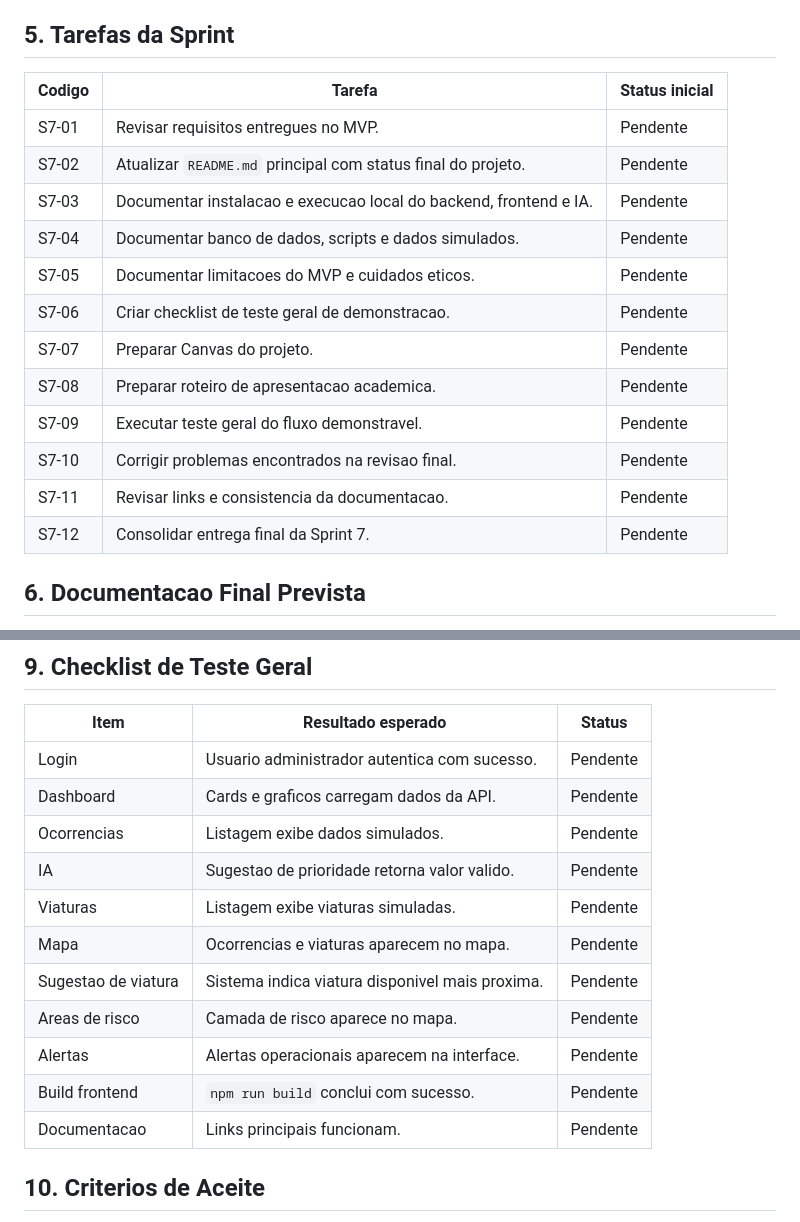
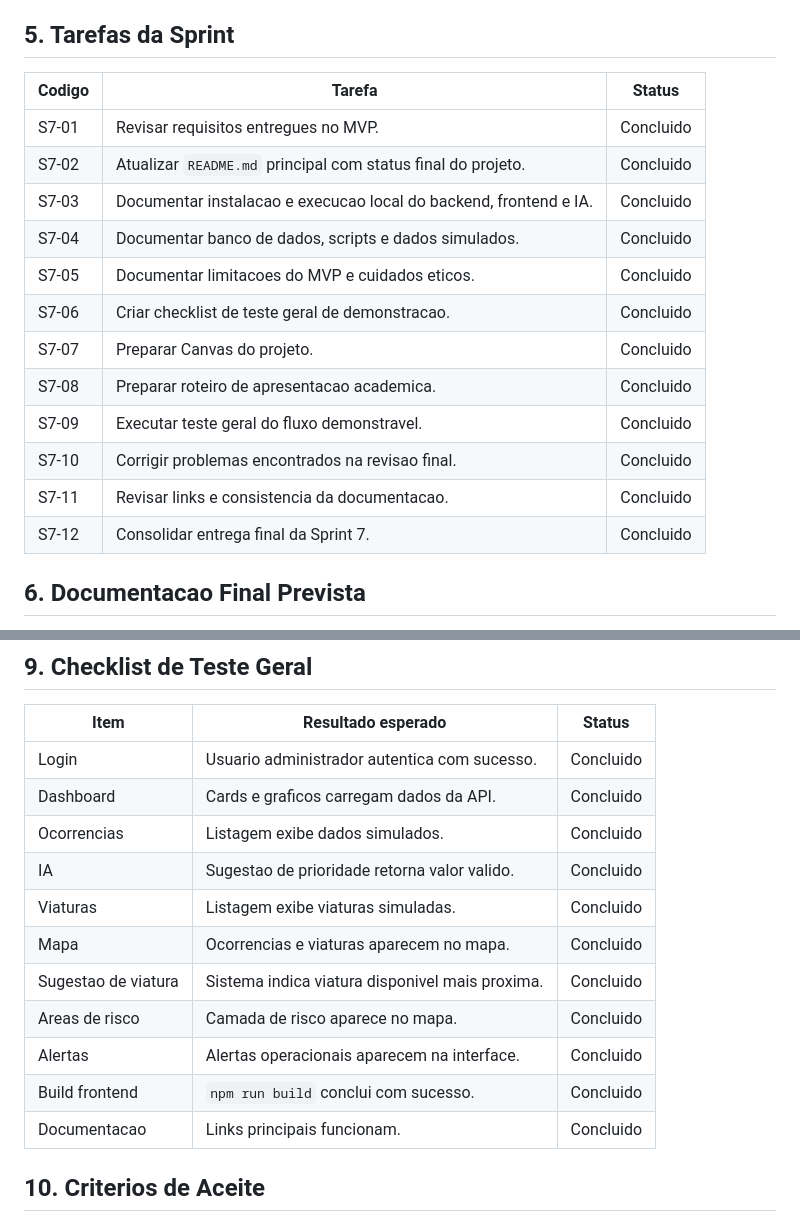
Before and after one commit to samuelhenriique/VigIA, a Markdown page: docs/sprint-07/fechamento-apresentacao.md, 2 parts joined by grey strips. GitHub-like rendering.

```diff
--- a/docs/sprint-07/fechamento-apresentacao.md
+++ b/docs/sprint-07/fechamento-apresentacao.md
@@ -53,20 +53,20 @@ Nao faz parte desta sprint:
 
 ## 5. Tarefas da Sprint
 
-| Codigo | Tarefa | Status inicial |
+| Codigo | Tarefa | Status |
 |---|---|---|
-| S7-01 | Revisar requisitos entregues no MVP. | Pendente |
-| S7-02 | Atualizar `README.md` principal com status final do projeto. | Pendente |
-| S7-03 | Documentar instalacao e execucao local do backend, frontend e IA. | Pendente |
-| S7-04 | Documentar banco de dados, scripts e dados simulados. | Pendente |
-| S7-05 | Documentar limitacoes do MVP e cuidados eticos. | Pendente |
-| S7-06 | Criar checklist de teste geral de demonstracao. | Pendente |
-| S7-07 | Preparar Canvas do projeto. | Pendente |
-| S7-08 | Preparar roteiro de apresentacao academica. | Pendente |
-| S7-09 | Executar teste geral do fluxo demonstravel. | Pendente |
-| S7-10 | Corrigir problemas encontrados na revisao final. | Pendente |
-| S7-11 | Revisar links e consistencia da documentacao. | Pendente |
-| S7-12 | Consolidar entrega final da Sprint 7. | Pendente |
+| S7-01 | Revisar requisitos entregues no MVP. | Concluido |
+| S7-02 | Atualizar `README.md` principal com status final do projeto. | Concluido |
+| S7-03 | Documentar instalacao e execucao local do backend, frontend e IA. | Concluido |
+| S7-04 | Documentar banco de dados, scripts e dados simulados. | Concluido |
+| S7-05 | Documentar limitacoes do MVP e cuidados eticos. | Concluido |
+| S7-06 | Criar checklist de teste geral de demonstracao. | Concluido |
+| S7-07 | Preparar Canvas do projeto. | Concluido |
+| S7-08 | Preparar roteiro de apresentacao academica. | Concluido |
+| S7-09 | Executar teste geral do fluxo demonstravel. | Concluido |
+| S7-10 | Corrigir problemas encontrados na revisao final. | Concluido |
+| S7-11 | Revisar links e consistencia da documentacao. | Concluido |
+| S7-12 | Consolidar entrega final da Sprint 7. | Concluido |
 
 ## 6. Documentacao Final Prevista
 
@@ -148,17 +148,17 @@ FastAPI docs: http://127.0.0.1:8001/docs
 
 | Item | Resultado esperado | Status |
 |---|---|---|
-| Login | Usuario administrador autentica com sucesso. | Pendente |
-| Dashboard | Cards e graficos carregam dados da API. | Pendente |
-| Ocorrencias | Listagem exibe dados simulados. | Pendente |
-| IA | Sugestao de prioridade retorna valor valido. | Pendente |
-| Viaturas | Listagem exibe viaturas simuladas. | Pendente |
-| Mapa | Ocorrencias e viaturas aparecem no mapa. | Pendente |
-| Sugestao de viatura | Sistema indica viatura disponivel mais proxima. | Pendente |
-| Areas de risco | Camada de risco aparece no mapa. | Pendente |
-| Alertas | Alertas operacionais aparecem na interface. | Pendente |
-| Build frontend | `npm run build` conclui com sucesso. | Pendente |
-| Documentacao | Links principais funcionam. | Pendente |
+| Login | Usuario administrador autentica com sucesso. | Concluido |
+| Dashboard | Cards e graficos carregam dados da API. | Concluido |
+| Ocorrencias | Listagem exibe dados simulados. | Concluido |
+| IA | Sugestao de prioridade retorna valor valido. | Concluido |
+| Viaturas | Listagem exibe viaturas simuladas. | Concluido |
+| Mapa | Ocorrencias e viaturas aparecem no mapa. | Concluido |
+| Sugestao de viatura | Sistema indica viatura disponivel mais proxima. | Concluido |
+| Areas de risco | Camada de risco aparece no mapa. | Concluido |
+| Alertas | Alertas operacionais aparecem na interface. | Concluido |
+| Build frontend | `npm run build` conclui com sucesso. | Concluido |
+| Documentacao | Links principais funcionam. | Concluido |
 
 ## 10. Criterios de Aceite
 
```
Also changed, not shown: other parts of docs/sprint-07/fechamento-apresentacao.md (+47 -9 lines), docs/sprints.md (+20 -16 lines).
